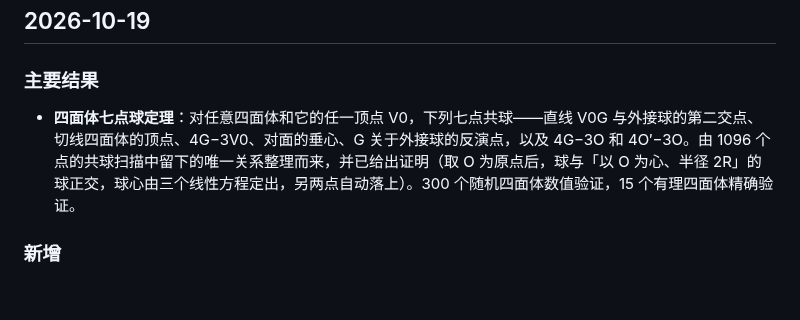
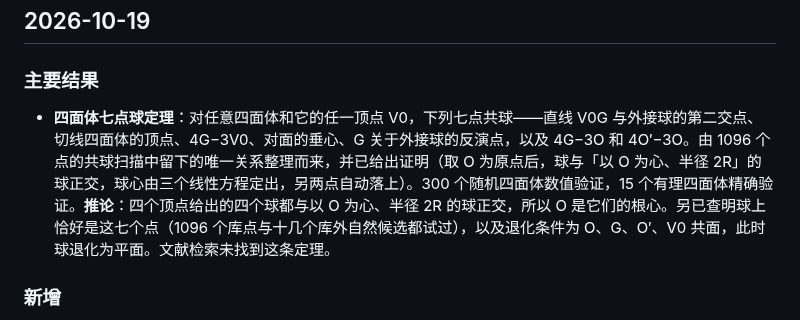
Before and after one commit to dongzhang84/geometry-atlas, a Markdown page: CHANGELOG.md, the part around the change. Rendered like a GitHub page; blank space fills up the shorter version.

```diff
--- a/CHANGELOG.md
+++ b/CHANGELOG.md
@@ -38,7 +38,7 @@
 ## 2026-10-19
 
 ### 主要结果
-- <b>四面体七点球定理</b>：对任意四面体和它的任一顶点 V0，下列七点共球——直线 V0G 与外接球的第二交点、切线四面体的顶点、4G−3V0、对面的垂心、G 关于外接球的反演点，以及 4G−3O 和 4O′−3O。由 1096 个点的共球扫描中留下的唯一关系整理而来，并已给出证明（取 O 为原点后，球与「以 O 为心、半径 2R」的球正交，球心由三个线性方程定出，另两点自动落上）。300 个随机四面体数值验证，15 个有理四面体精确验证。
+- <b>四面体七点球定理</b>：对任意四面体和它的任一顶点 V0，下列七点共球——直线 V0G 与外接球的第二交点、切线四面体的顶点、4G−3V0、对面的垂心、G 关于外接球的反演点，以及 4G−3O 和 4O′−3O。由 1096 个点的共球扫描中留下的唯一关系整理而来，并已给出证明（取 O 为原点后，球与「以 O 为心、半径 2R」的球正交，球心由三个线性方程定出，另两点自动落上）。300 个随机四面体数值验证，15 个有理四面体精确验证。<b>推论</b>：四个顶点给出的四个球都与以 O 为心、半径 2R 的球正交，所以 O 是它们的根心。另已查明球上恰好是这七个点（1096 个库点与十几个库外自然候选都试过），以及退化条件为 O、G、O′、V0 共面，此时球退化为平面。文献检索未找到这条定理。
 
 ### 新增
 - `docs/一般四面体定理扫描.md`：一般四面体 1096 个点的第一次大扫描，共线、共面、共圆、共球四层。共线 621 条、共面 31,469 个、共圆 29,022 个、共球 1,622,536 个。逐层筛选后剩 10 条：1 条直线、8 个平面、1 个球（即上面那条定理，已证；其余 9 条仍是候选）。共球部分的流程是候选 166 万 → 复核 162 万 → 自动筛后未解释 244 类 → 分拣后 1 类。
```
Also changed, not shown: docs/一般四面体定理扫描.md (+36 -6 lines).
